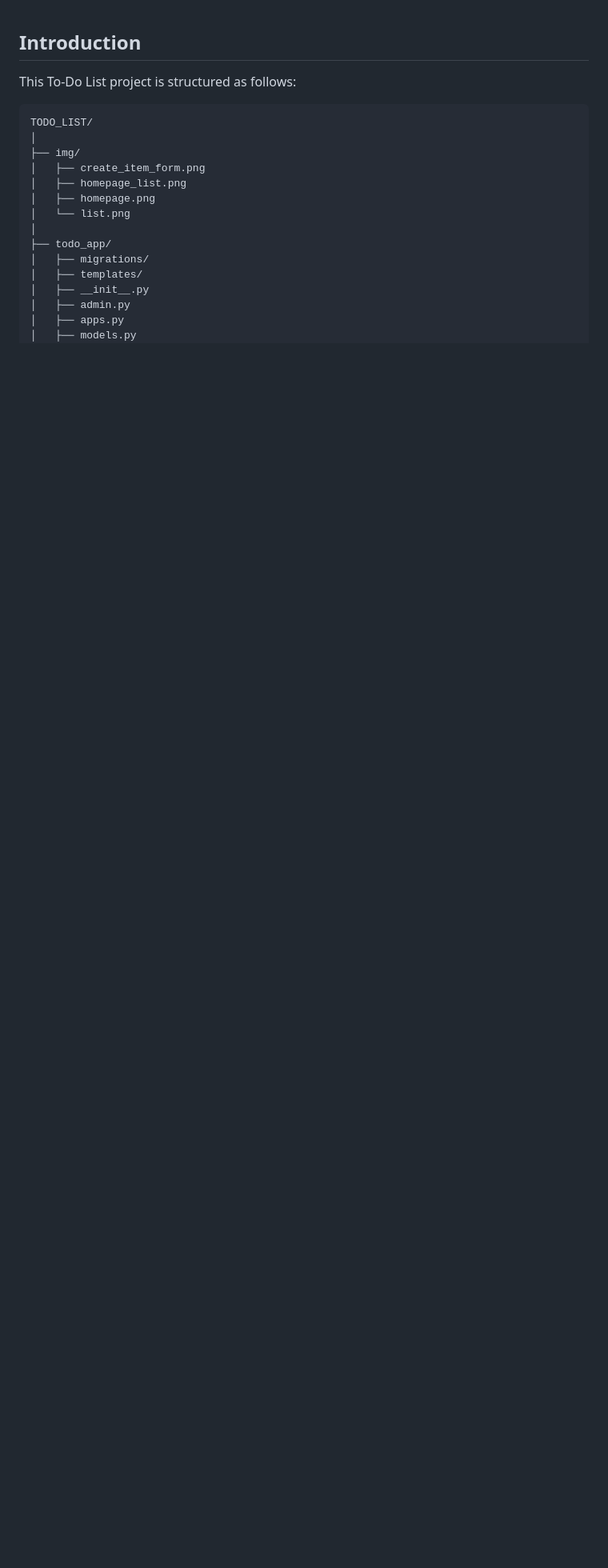
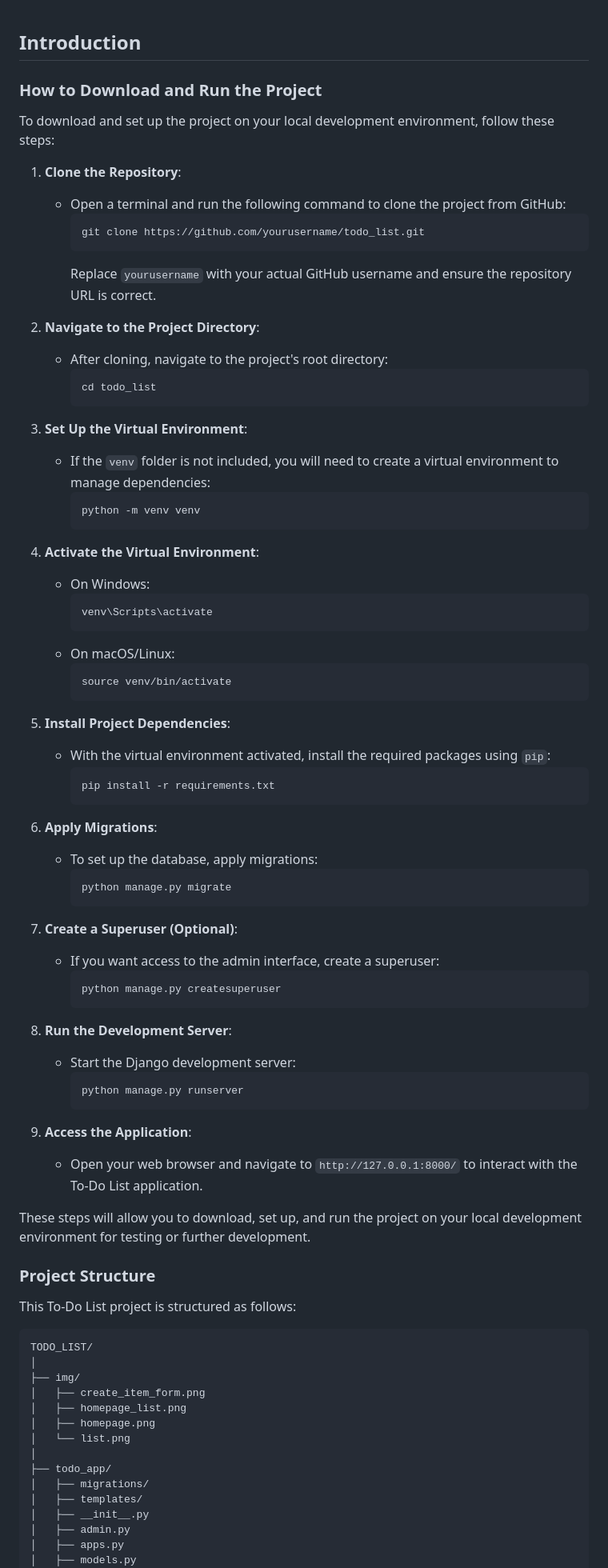
Before and after one commit to kai-ion/django_toList, a Markdown page: readme.md, the part around one of its changes. Shown at 80% size. Drawn GitHub-style; blank space fills up the shorter version.

````diff
--- a/readme.md
+++ b/readme.md
@@ -1,7 +1,70 @@
-
 
 ## Introduction
 
+
+### How to Download and Run the Project
+
+To download and set up the project on your local development environment, follow these steps:
+
+1. **Clone the Repository**:
+   - Open a terminal and run the following command to clone the project from GitHub:
+     ```
+     git clone https://github.com/yourusername/todo_list.git
+     ```
+     Replace `yourusername` with your actual GitHub username and ensure the repository URL is correct.
+
+2. **Navigate to the Project Directory**:
+   - After cloning, navigate to the project's root directory:
+     ```
+     cd todo_list
+     ```
+
+3. **Set Up the Virtual Environment**:
+   - If the `venv` folder is not included, you will need to create a virtual environment to manage dependencies:
+     ```
+     python -m venv venv
+     ```
+
+4. **Activate the Virtual Environment**:
+   - On Windows:
+     ```
+     venv\Scripts\activate
+     ```
+   - On macOS/Linux:
+     ```
+     source venv/bin/activate
+     ```
+
+5. **Install Project Dependencies**:
+   - With the virtual environment activated, install the required packages using `pip`:
+     ```
+     pip install -r requirements.txt
+     ```
+
+6. **Apply Migrations**:
+   - To set up the database, apply migrations:
+     ```
+     python manage.py migrate
+     ```
+
+7. **Create a Superuser (Optional)**:
+   - If you want access to the admin interface, create a superuser:
+     ```
+     python manage.py createsuperuser
+     ```
+
+8. **Run the Development Server**:
+   - Start the Django development server:
+     ```
+     python manage.py runserver
+     ```
+
+9. **Access the Application**:
+   - Open your web browser and navigate to `http://127.0.0.1:8000/` to interact with the To-Do List application.
+
+These steps will allow you to download, set up, and run the project on your local development environment for testing or further development.
+
+### Project Structure
 This To-Do List project is structured as follows:
 
 ```
````
Also changed, not shown: other parts of readme.md (+2 -0 lines).
